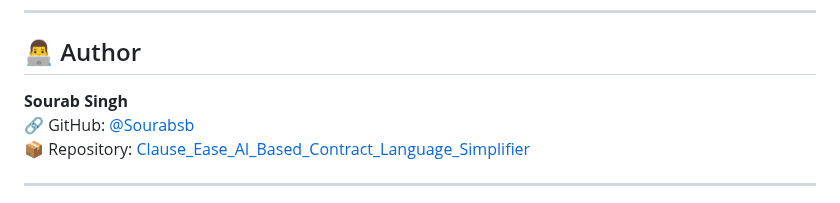
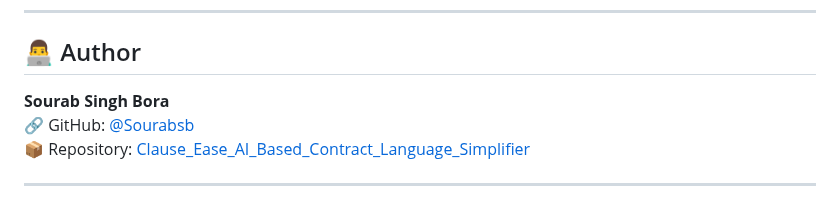
Before and after one commit to Sourabsb/Clause_Ease_AI_Based_Contract_Language_Simplifier, a Markdown page: README.md, the part around the change. Drawn GitHub-style.

```diff
--- a/README.md
+++ b/README.md
@@ -330,7 +330,7 @@ This project is developed for **educational and research purposes**.
 
 ## 👨‍💻 Author
 
-**Sourab Singh**
+**Sourab Singh Bora**
 🔗 GitHub: [@Sourabsb](https://github.com/Sourabsb)
 📦 Repository: [Clause_Ease_AI_Based_Contract_Language_Simplifier](https://github.com/Sourabsb/Clause_Ease_AI_Based_Contract_Language_Simplifier)
 
```
